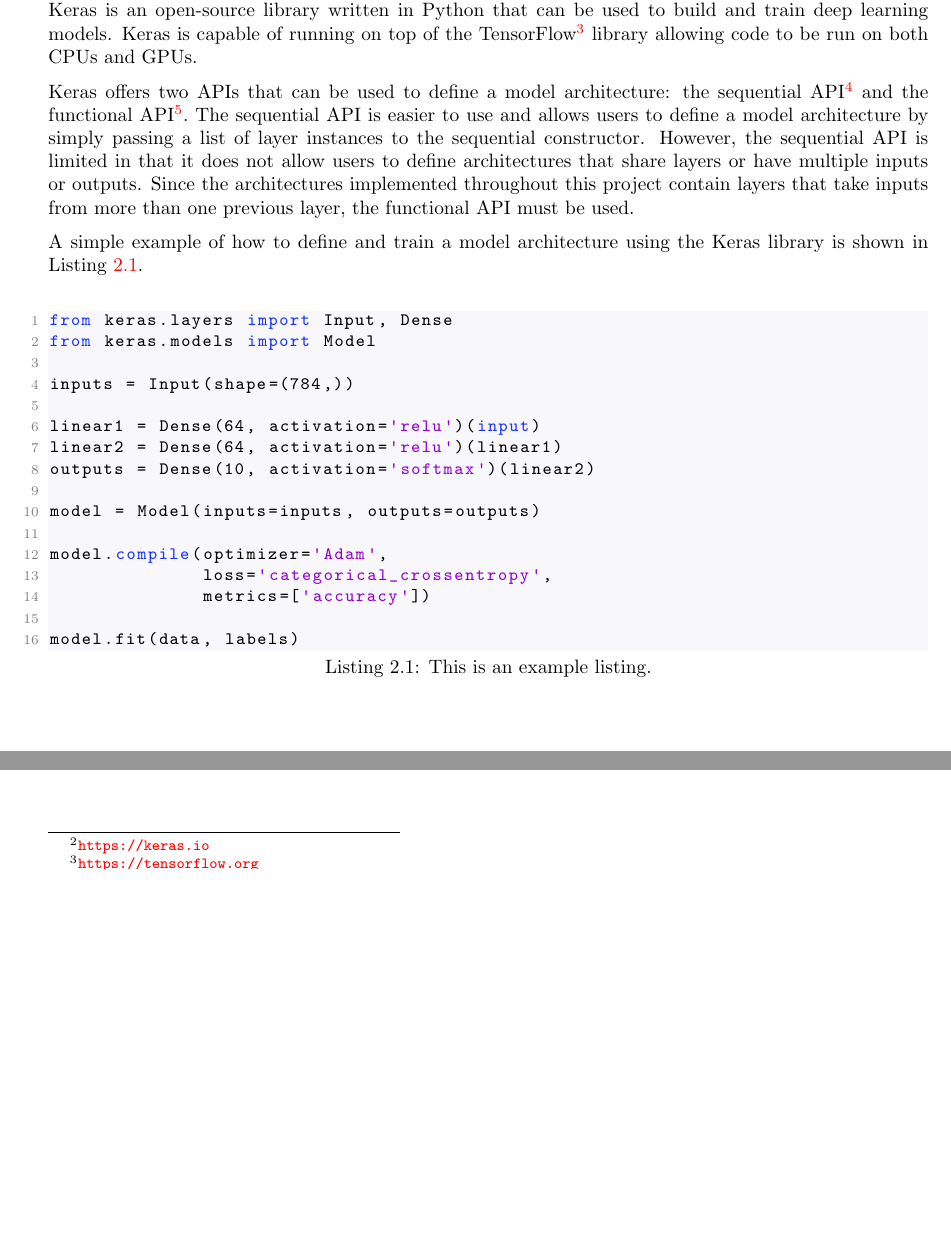
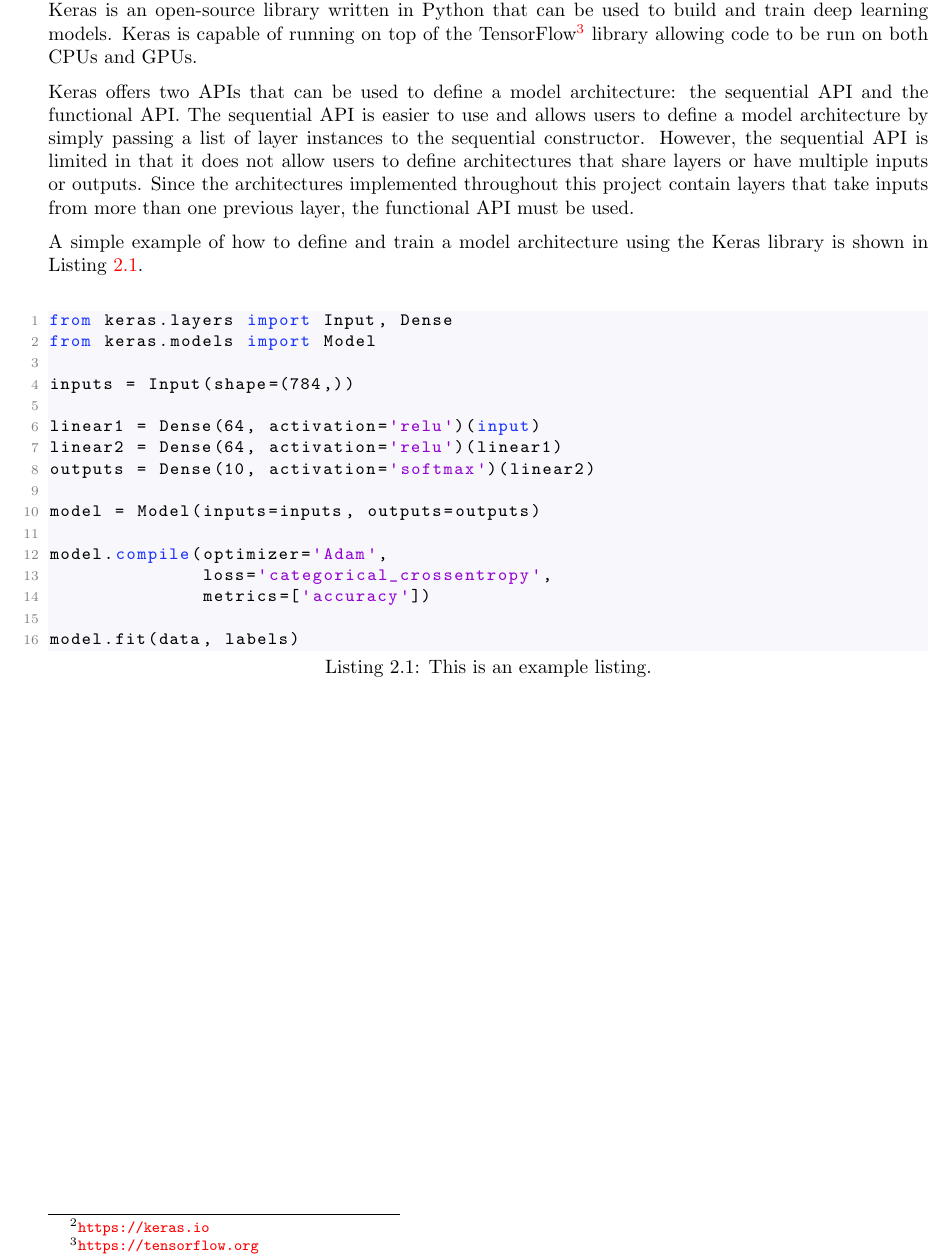
Before and after one commit to ainsleyrutterford/Thesis, a LaTeX thesis (dissertation.tex, which reads chapters/technical.tex): two parts of page 29 of 39 before the commit and part of page 29 of 39 after it, the two joined at a grey line, cut so that both start at the same text, the shorter picture padded with empty space. Compiled offline with pdfLaTeX.

Commit message:
Remove a couple footnotes

```diff
--- a/chapters/technical.tex
+++ b/chapters/technical.tex
@@ -235,7 +235,7 @@ Many problems in image processing and computer vision involve ``image-to-image t
 
 The Keras\footnote{\url{https://keras.io}} library is used to implement all architectures experimented with throughout this project. Keras is an open-source library written in Python that can be used to build and train deep learning models. Keras is capable of running on top of the TensorFlow\footnote{\url{https://tensorflow.org}} library allowing code to be run on both CPUs and GPUs.
 
-Keras offers two APIs that can be used to define a model architecture: the sequential API\footnote{\url{https://keras.io/getting-started/sequential-model-guide}} and the functional API\footnote{\url{https://keras.io/getting-started/functional-api-guide}}. The sequential API is easier to use and allows users to define a model architecture by simply passing a list of layer instances to the sequential constructor. However, the sequential API is limited in that it does not allow users to define architectures that share layers or have multiple inputs or outputs. Since the architectures implemented throughout this project contain layers that take inputs from more than one previous layer, the functional API must be used.
+Keras offers two APIs that can be used to define a model architecture: the sequential API and the functional API. The sequential API is easier to use and allows users to define a model architecture by simply passing a list of layer instances to the sequential constructor. However, the sequential API is limited in that it does not allow users to define architectures that share layers or have multiple inputs or outputs. Since the architectures implemented throughout this project contain layers that take inputs from more than one previous layer, the functional API must be used.
 
 A simple example of how to define and train a model architecture using the Keras library is shown in Listing \ref{lst:one}.
 
```
